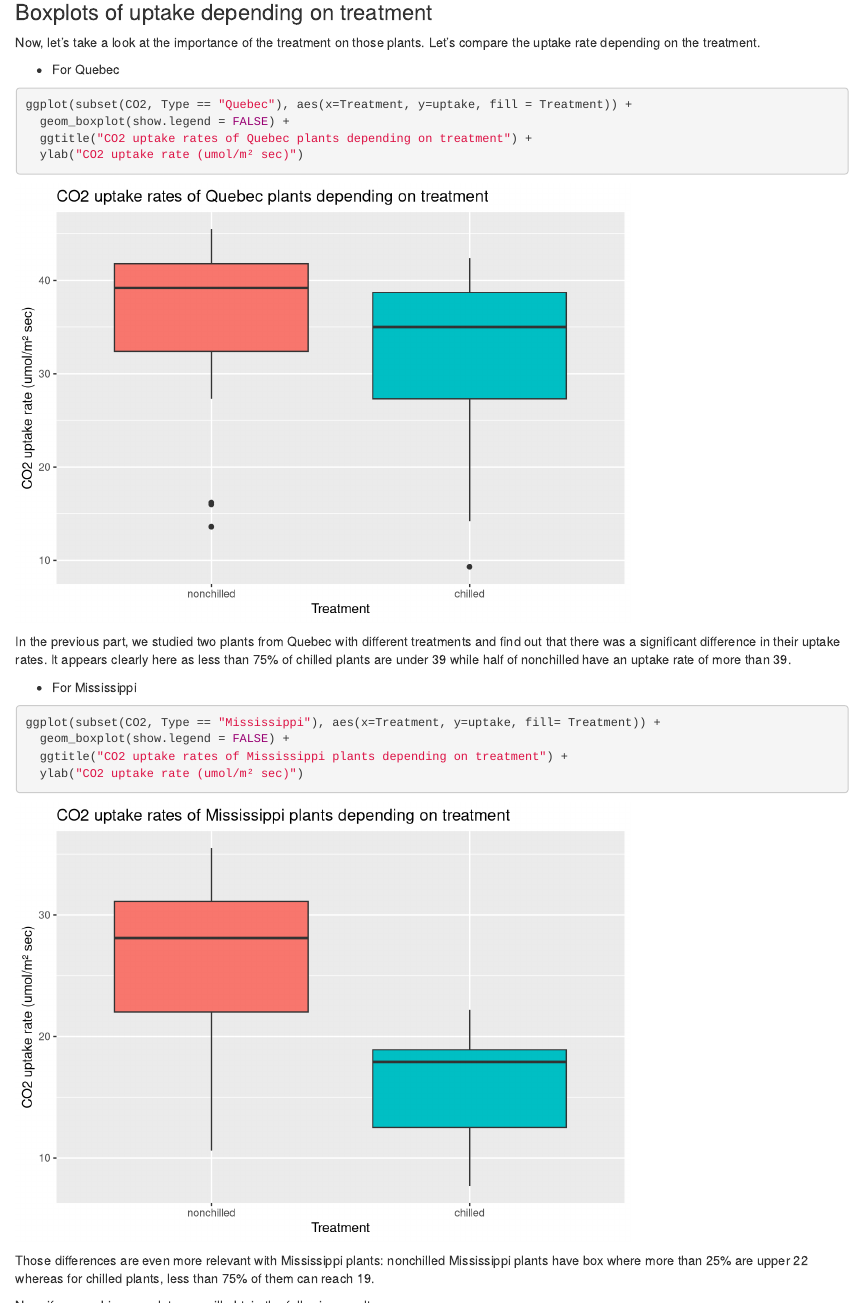
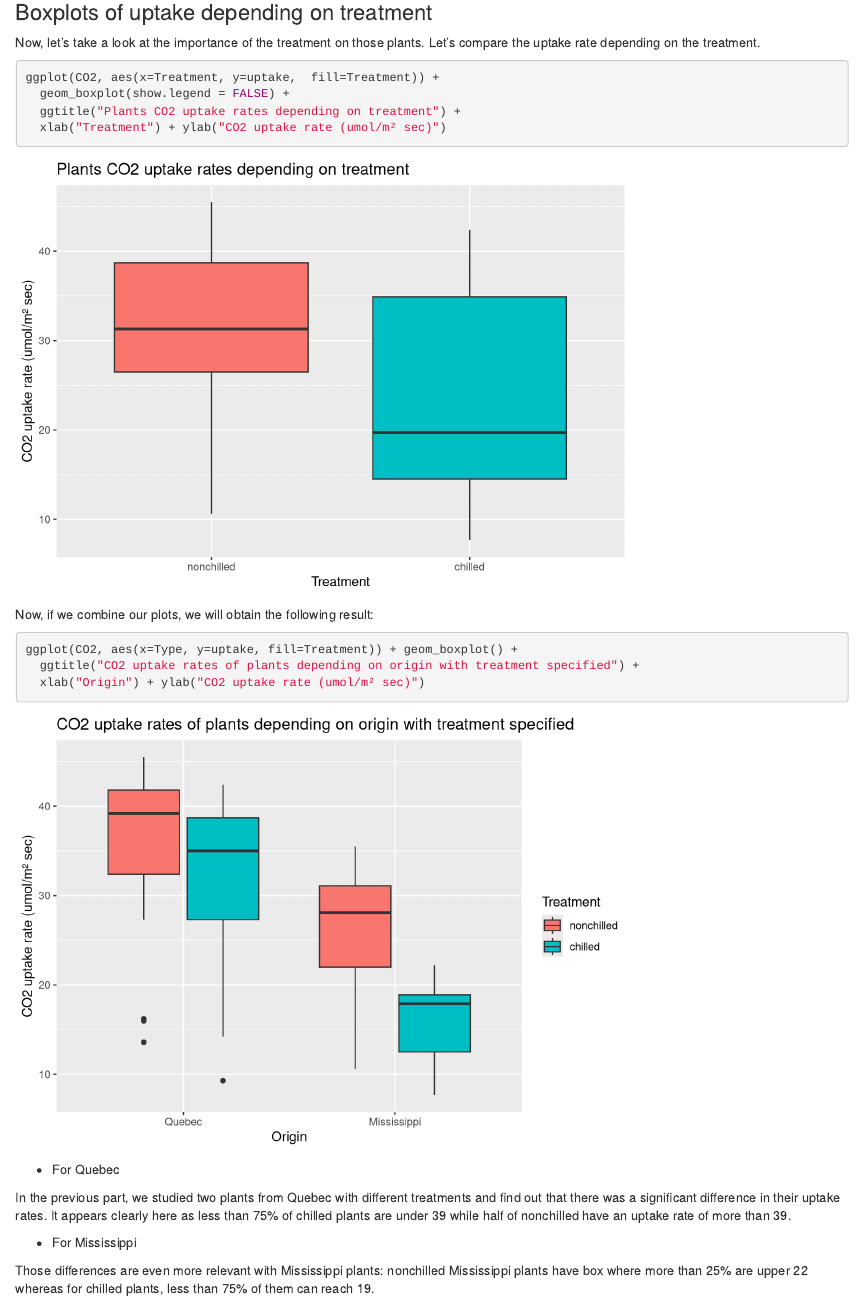
Before and after one commit to ChloeCarayon/CO2-dataset, an R Markdown document (Report.Rmd): the page in a window 1100 px wide, from 9340 px down. Rendered offline with R 4.5, knitr and Pandoc, with nearby package versions.

Commit message:
Update data visualization

````diff
--- a/Report.Rmd
+++ b/Report.Rmd
@@ -181,28 +181,12 @@ This figure confirms what we saw in the data exploration part. There is a huge d
 Now, let's take a look at the importance of the treatment on those plants.
 Let's compare the uptake rate depending on the treatment.
 
-* For Quebec
-
 ```{r}
-ggplot(subset(CO2, Type == "Quebec"), aes(x=Treatment, y=uptake, fill = Treatment)) +
+ggplot(CO2, aes(x=Treatment, y=uptake,  fill=Treatment)) +
   geom_boxplot(show.legend = FALSE) +
-  ggtitle("CO2 uptake rates of Quebec plants depending on treatment") +
-  ylab("CO2 uptake rate (umol/m² sec)")
+  ggtitle("Plants CO2 uptake rates depending on treatment") +
+  xlab("Treatment") + ylab("CO2 uptake rate (umol/m² sec)")
 ```
-
-In the previous part, we studied two plants from Quebec with different treatments and find out that there was a significant difference in their uptake rates. It appears clearly here as less than 75% of chilled plants are under 39 while half of nonchilled have an uptake rate of more than 39.
-
-* For Mississippi
-
-```{r}
-ggplot(subset(CO2, Type == "Mississippi"), aes(x=Treatment, y=uptake, fill= Treatment)) +
-  geom_boxplot(show.legend = FALSE) +
-  ggtitle("CO2 uptake rates of Mississippi plants depending on treatment") +
-  ylab("CO2 uptake rate (umol/m² sec)")
-```
-
-Those differences are even more relevant with Mississippi plants:
-nonchilled Mississippi plants have box where more than 25% are upper 22 whereas for chilled plants, less than 75% of them can reach 19.
 
 Now, if we combine our plots, we will obtain the following result:
 
@@ -211,6 +195,15 @@ ggplot(CO2, aes(x=Type, y=uptake, fill=Treatment)) + geom_boxplot() +
   ggtitle("CO2 uptake rates of plants depending on origin with treatment specified") +
   xlab("Origin") + ylab("CO2 uptake rate (umol/m² sec)")
 ```
+
+* For Quebec
+
+In the previous part, we studied two plants from Quebec with different treatments and find out that there was a significant difference in their uptake rates. It appears clearly here as less than 75% of chilled plants are under 39 while half of nonchilled have an uptake rate of more than 39.
+
+* For Mississippi
+
+Those differences are even more relevant with Mississippi plants:
+nonchilled Mississippi plants have box where more than 25% are upper 22 whereas for chilled plants, less than 75% of them can reach 19.
 
 Thanks to those boxplots, we can clearly see that depending on the type of plants and the treatment, there are some chance to obtain very different uptake rates.
 
````
